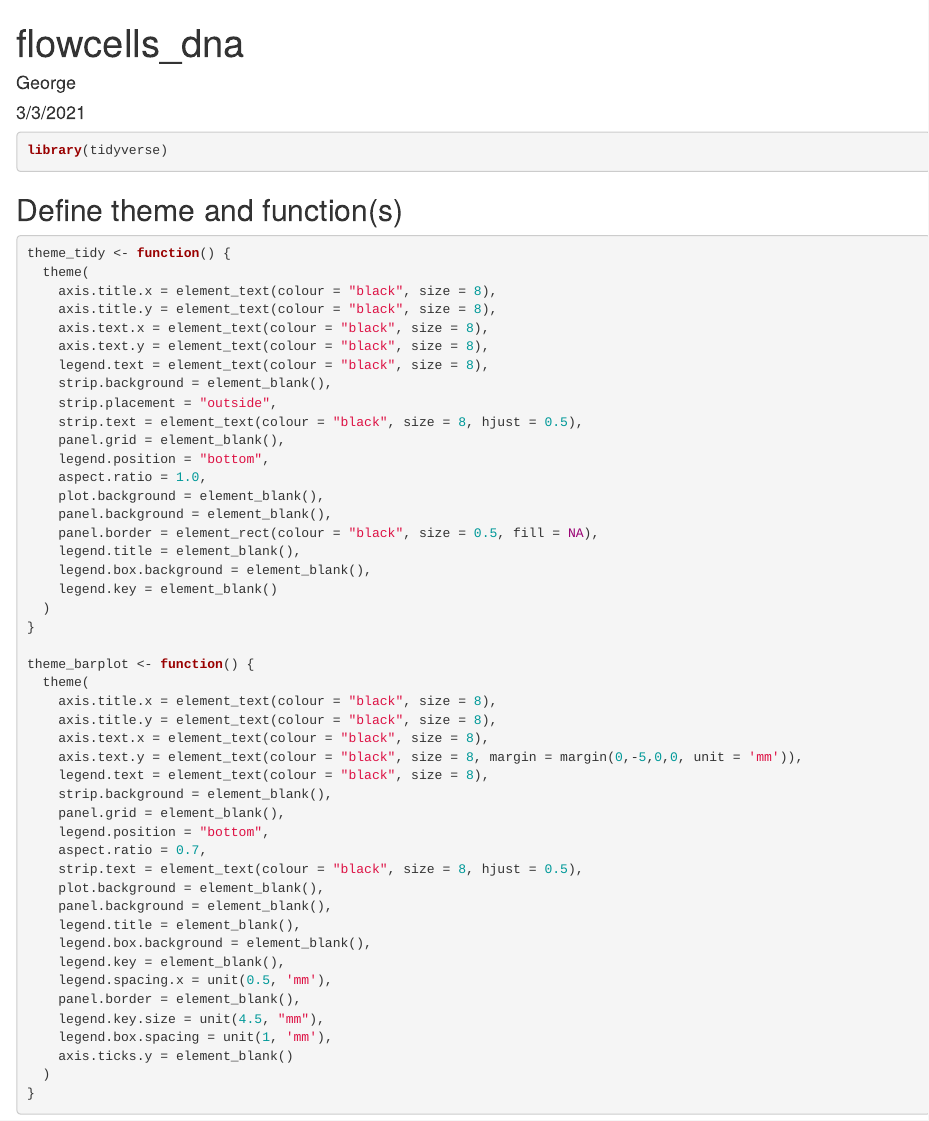
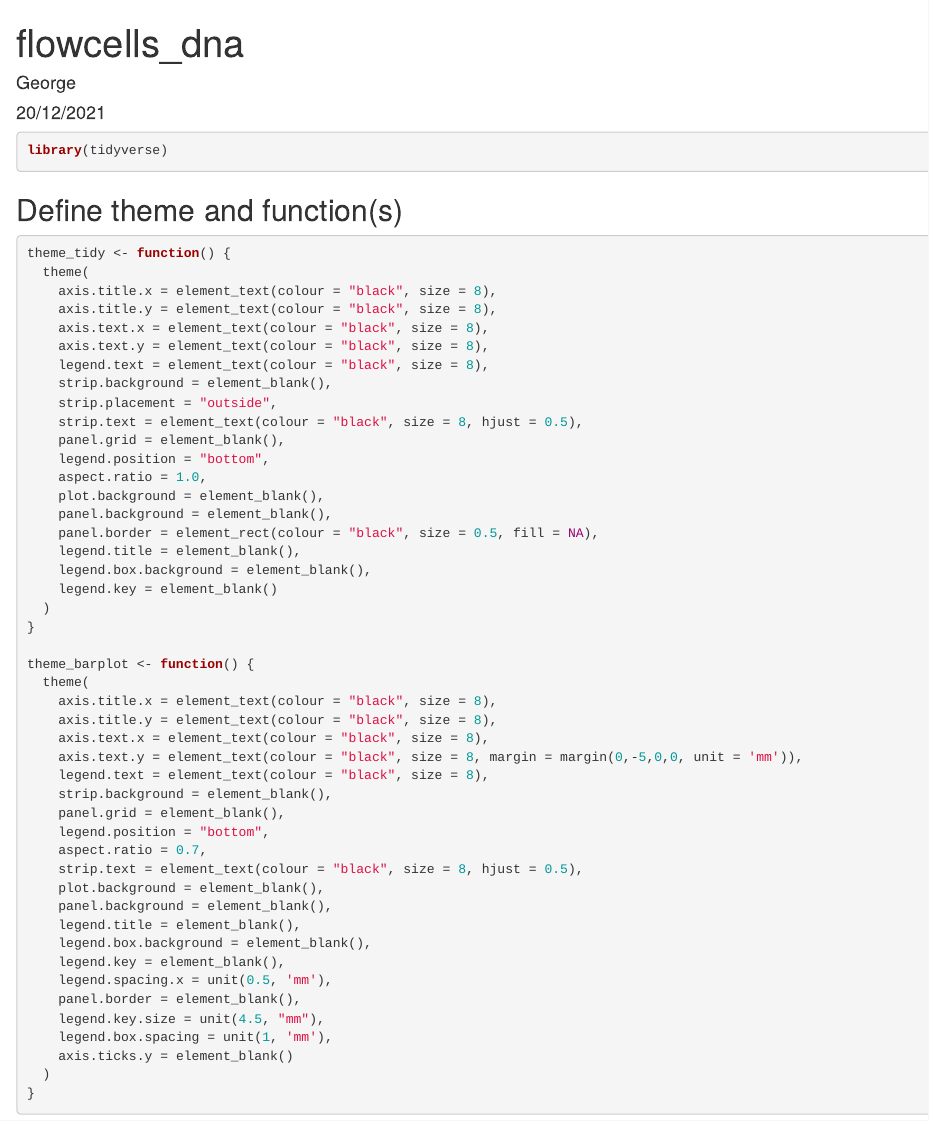
Before and after one commit to geweaa/flowcells, an R Markdown document (flowcells.Rmd): the page in a window 1100 px wide, from its top. Rendered offline with R 4.5, knitr and Pandoc, with nearby package versions; some code elsewhere in the file could not run offline.

Commit message:
Changed date

```diff
--- a/flowcells.Rmd
+++ b/flowcells.Rmd
@@ -1,7 +1,7 @@
 ---
 title: "flowcells_dna"
 author: "George"
-date: "3/3/2021"
+date: "20/12/2021"
 output: html_document
 ---
 
```
